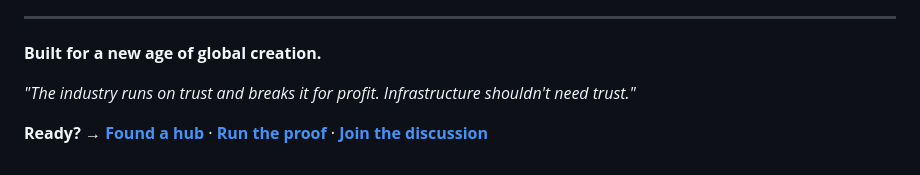
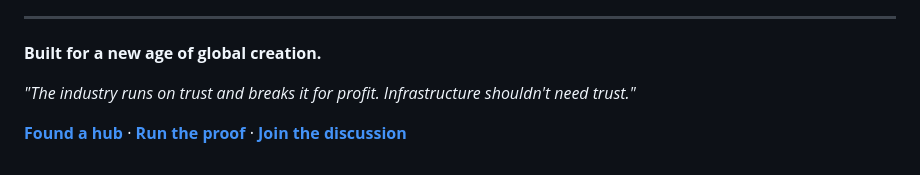
Before and after one commit to Tokeloshe/studio-commons, a Markdown page: README.md, the part around one of its changes. GitHub-like rendering.

Commit message:
Remove emoji from docs
Co-Authored-By: Claude Fable 5 <noreply@anthropic.com>
Claude-Session: https://claude.ai/code/session_01G4TuUyLcdWS7ox1fnoX2Lu

```diff
--- a/README.md
+++ b/README.md
@@ -222,4 +222,4 @@ Contributions welcome — the standards are the same as the code's: tests for ev
 
 *"The industry runs on trust and breaks it for profit. Infrastructure shouldn't need trust."*
 
-**Ready?** → **[Found a hub](FOUNDING_A_HUB.md)** · **[Run the proof](#why-you-can-actually-trust-this)** · **[Join the discussion](https://github.com/Tokeloshe/studio-commons/discussions)**
+**[Found a hub](FOUNDING_A_HUB.md)** · **[Run the proof](#why-you-can-actually-trust-this)** · **[Join the discussion](https://github.com/Tokeloshe/studio-commons/discussions)**
```
Also changed, not shown: other parts of README.md (+2 -2 lines), FOUNDING_A_HUB.md (+1 -1 lines).
